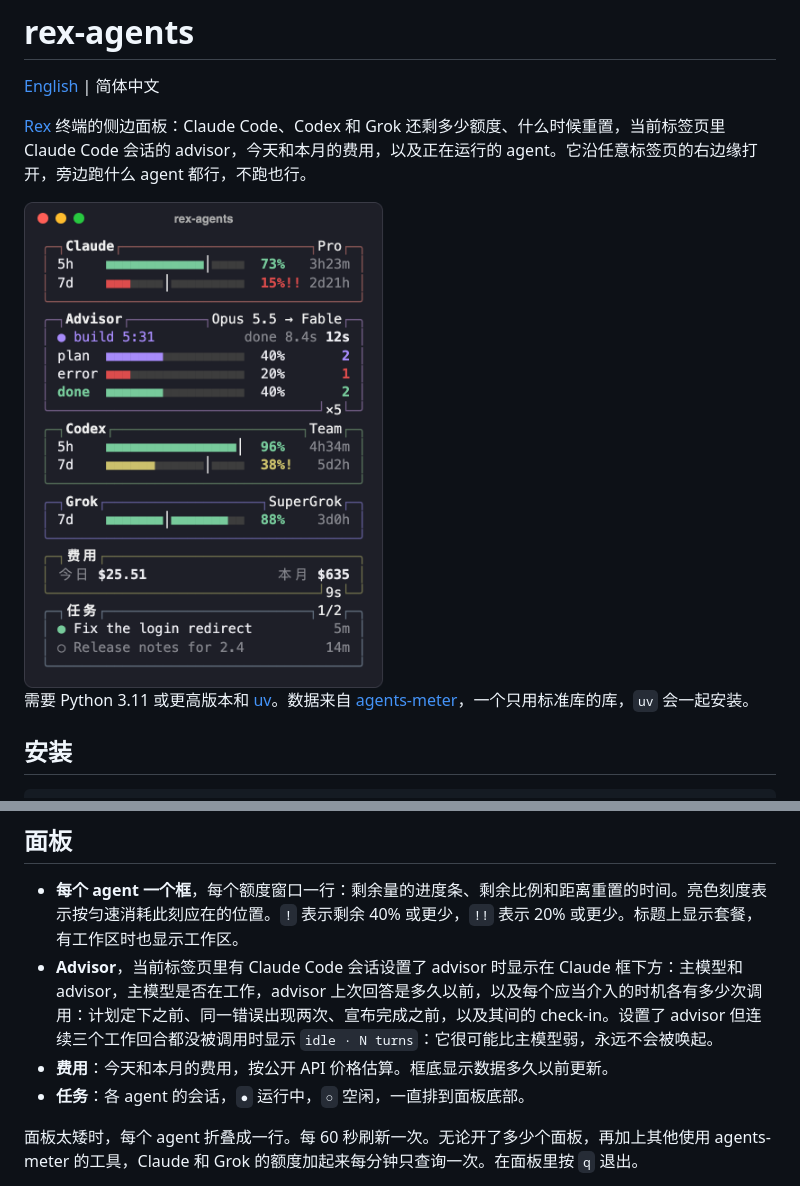
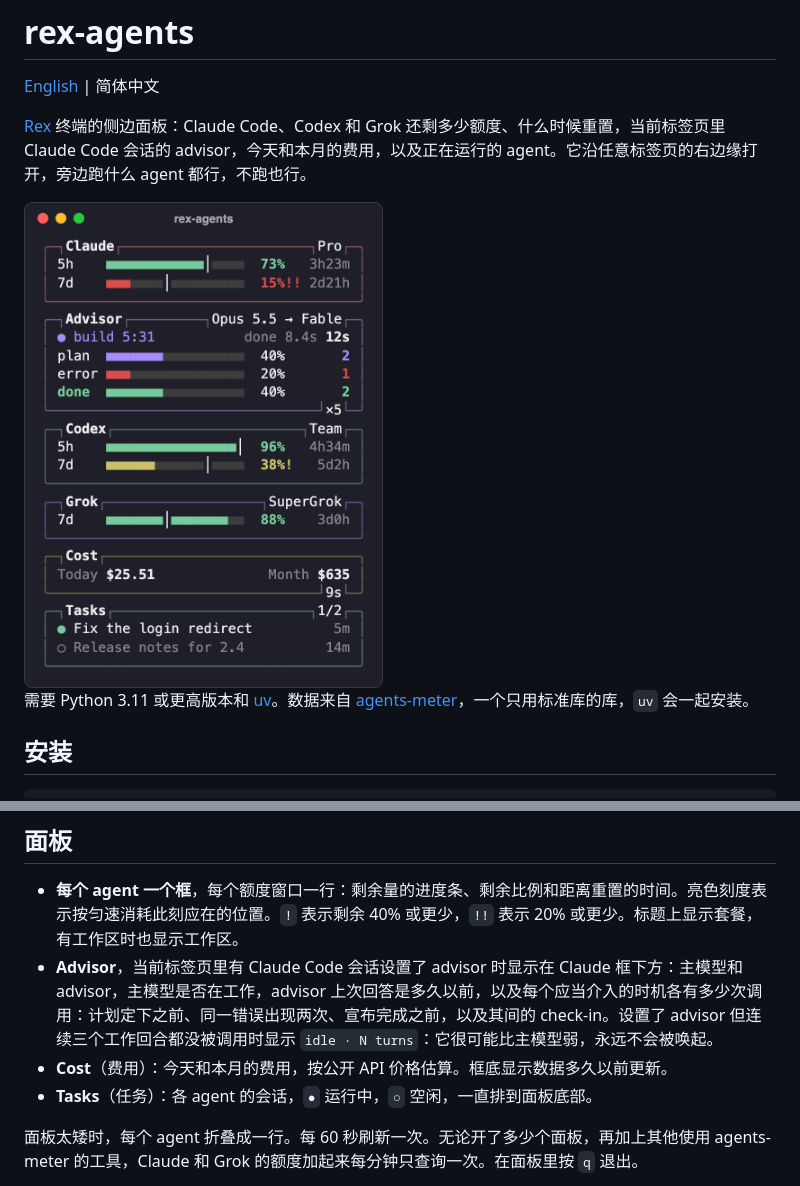
Before and after one commit to iskerwin/rex-agents, a Markdown page: README.zh-CN.md, 2 parts joined by grey strips. Drawn GitHub-style; pictures changed too: img/panel.png.

```diff
--- a/README.zh-CN.md
+++ b/README.zh-CN.md
@@ -36,8 +36,8 @@ dofile("/Users/you/Developer/rex-agents/rex/init.lua").setup({ bin = { "/Users/y
 
 - **每个 agent 一个框**，每个额度窗口一行：剩余量的进度条、剩余比例和距离重置的时间。亮色刻度表示按匀速消耗此刻应在的位置。`!` 表示剩余 40% 或更少，`!!` 表示 20% 或更少。标题上显示套餐，有工作区时也显示工作区。
 - **Advisor**，当前标签页里有 Claude Code 会话设置了 advisor 时显示在 Claude 框下方：主模型和 advisor，主模型是否在工作，advisor 上次回答是多久以前，以及每个应当介入的时机各有多少次调用：计划定下之前、同一错误出现两次、宣布完成之前，以及其间的 check-in。设置了 advisor 但连续三个工作回合都没被调用时显示 `idle · N turns`：它很可能比主模型弱，永远不会被唤起。
-- **费用**：今天和本月的费用，按公开 API 价格估算。框底显示数据多久以前更新。
-- **任务**：各 agent 的会话，`●` 运行中，`○` 空闲，一直排到面板底部。
+- **Cost**（费用）：今天和本月的费用，按公开 API 价格估算。框底显示数据多久以前更新。
+- **Tasks**（任务）：各 agent 的会话，`●` 运行中，`○` 空闲，一直排到面板底部。
 
 面板太矮时，每个 agent 折叠成一行。每 60 秒刷新一次。无论开了多少个面板，再加上其他使用 agents-meter 的工具，Claude 和 Grok 的额度加起来每分钟只查询一次。在面板里按 `q` 退出。
 
```
Also changed, not shown: README.md (+2 -2 lines), 3 other files.
